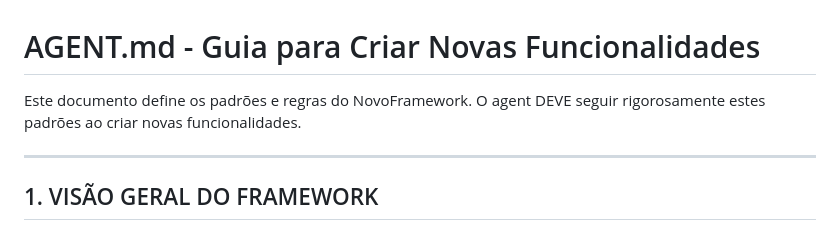
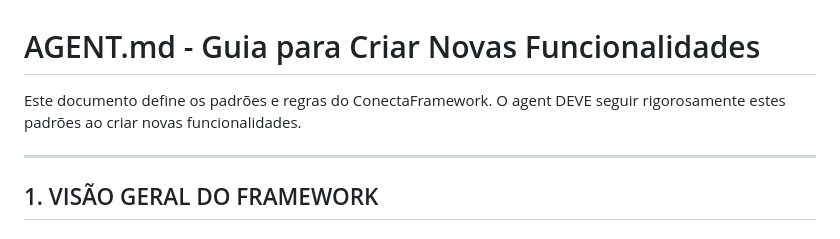
Before and after one commit to hernestodf/ConectaFramework, a Markdown page: AGENT.md, the part around the change. Rendered like a GitHub page.

```diff
--- a/AGENT.md
+++ b/AGENT.md
@@ -1,6 +1,6 @@
 # AGENT.md - Guia para Criar Novas Funcionalidades
 
-Este documento define os padrões e regras do NovoFramework. O agent DEVE seguir rigorosamente estes padrões ao criar novas funcionalidades.
+Este documento define os padrões e regras do ConectaFramework. O agent DEVE seguir rigorosamente estes padrões ao criar novas funcionalidades.
 
 ---
 
```
Also changed, not shown: README.md (+5 -5 lines).
